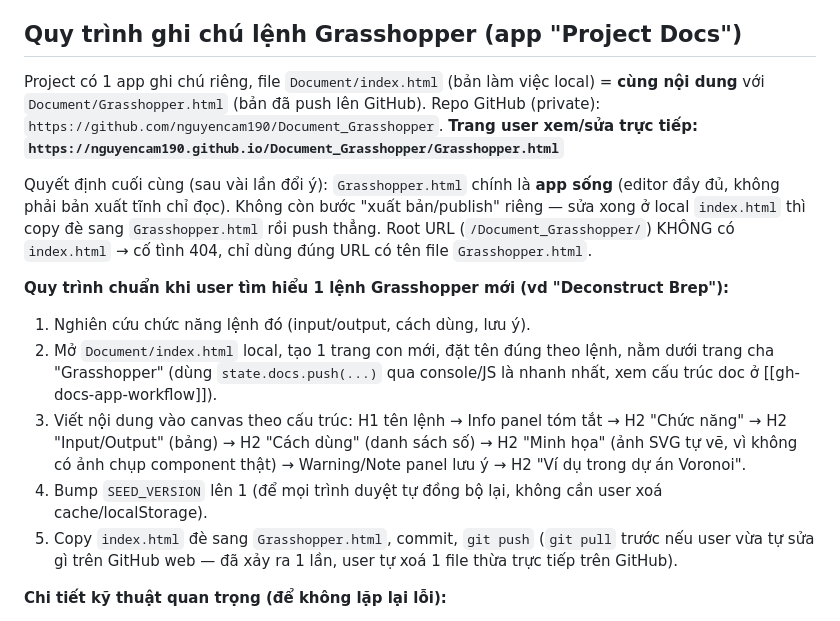
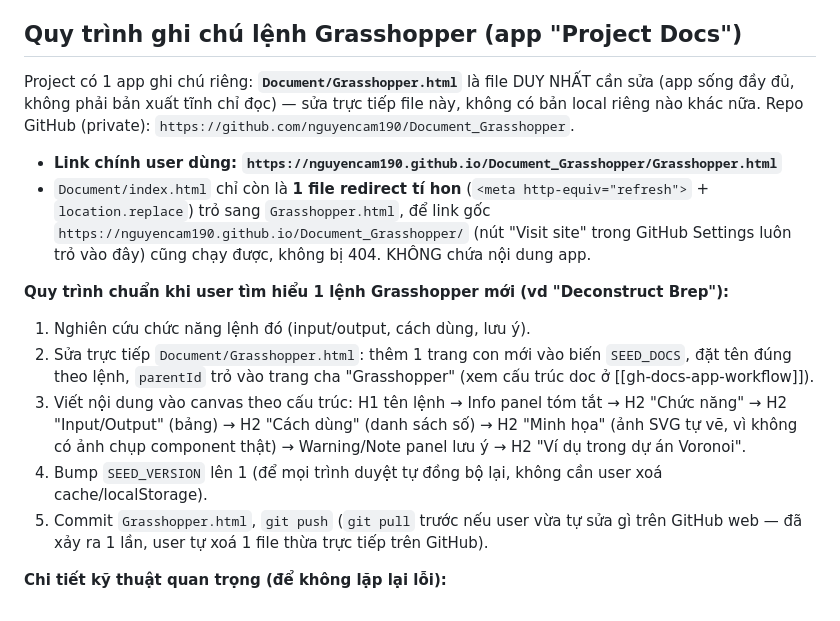
Before and after one commit to nguyencam190/Document_Grasshopper, a Markdown page: CLAUDE.md, the part around the change. Drawn GitHub-style.

Commit message:
Update CLAUDE.md: Grasshopper.html is the only file edited now, index.html is just a redirect stub
Co-Authored-By: Claude Sonnet 5 <noreply@anthropic.com>

```diff
--- a/CLAUDE.md
+++ b/CLAUDE.md
@@ -43,27 +43,26 @@ Mấu chốt là **Maelstrom** bẻ cong các tia toả tròn thành xoắn ốc
 - Không xem trực tiếp được video → dùng ffmpeg trích frame ra ảnh để đọc canvas Grasshopper.
 
 ## Quy trình ghi chú lệnh Grasshopper (app "Project Docs")
-Project có 1 app ghi chú riêng, file `Document/index.html` (bản làm việc local) = **cùng nội dung**
-với `Document/Grasshopper.html` (bản đã push lên GitHub). Repo GitHub (private):
-`https://github.com/nguyencam190/Document_Grasshopper`.
-**Trang user xem/sửa trực tiếp: `https://nguyencam190.github.io/Document_Grasshopper/Grasshopper.html`**
+Project có 1 app ghi chú riêng: **`Document/Grasshopper.html`** là file DUY NHẤT cần sửa (app sống
+đầy đủ, không phải bản xuất tĩnh chỉ đọc) — sửa trực tiếp file này, không có bản local riêng nào khác
+nữa. Repo GitHub (private): `https://github.com/nguyencam190/Document_Grasshopper`.
 
-Quyết định cuối cùng (sau vài lần đổi ý): `Grasshopper.html` chính là **app sống** (editor đầy đủ,
-không phải bản xuất tĩnh chỉ đọc). Không còn bước "xuất bản/publish" riêng — sửa xong ở local
-`index.html` thì copy đè sang `Grasshopper.html` rồi push thẳng. Root URL (`/Document_Grasshopper/`)
-KHÔNG có `index.html` → cố tình 404, chỉ dùng đúng URL có tên file `Grasshopper.html`.
+- **Link chính user dùng: `https://nguyencam190.github.io/Document_Grasshopper/Grasshopper.html`**
+- `Document/index.html` chỉ còn là **1 file redirect tí hon** (`<meta http-equiv="refresh">` +
+  `location.replace`) trỏ sang `Grasshopper.html`, để link gốc
+  `https://nguyencam190.github.io/Document_Grasshopper/` (nút "Visit site" trong GitHub Settings
+  luôn trỏ vào đây) cũng chạy được, không bị 404. KHÔNG chứa nội dung app.
 
 **Quy trình chuẩn khi user tìm hiểu 1 lệnh Grasshopper mới (vd "Deconstruct Brep"):**
 1. Nghiên cứu chức năng lệnh đó (input/output, cách dùng, lưu ý).
-2. Mở `Document/index.html` local, tạo 1 trang con mới, đặt tên đúng theo lệnh, nằm dưới trang cha
-   "Grasshopper" (dùng `state.docs.push(...)` qua console/JS là nhanh nhất, xem cấu trúc doc ở
-   [[gh-docs-app-workflow]]).
+2. Sửa trực tiếp `Document/Grasshopper.html`: thêm 1 trang con mới vào biến `SEED_DOCS`, đặt tên
+   đúng theo lệnh, `parentId` trỏ vào trang cha "Grasshopper" (xem cấu trúc doc ở [[gh-docs-app-workflow]]).
 3. Viết nội dung vào canvas theo cấu trúc: H1 tên lệnh → Info panel tóm tắt → H2 "Chức năng" →
    H2 "Input/Output" (bảng) → H2 "Cách dùng" (danh sách số) → H2 "Minh họa" (ảnh SVG tự vẽ, vì
    không có ảnh chụp component thật) → Warning/Note panel lưu ý → H2 "Ví dụ trong dự án Voronoi".
 4. Bump `SEED_VERSION` lên 1 (để mọi trình duyệt tự đồng bộ lại, không cần user xoá cache/localStorage).
-5. Copy `index.html` đè sang `Grasshopper.html`, commit, `git push` (`git pull` trước nếu user vừa
-   tự sửa gì trên GitHub web — đã xảy ra 1 lần, user tự xoá 1 file thừa trực tiếp trên GitHub).
+5. Commit `Grasshopper.html`, `git push` (`git pull` trước nếu user vừa tự sửa gì trên GitHub web —
+   đã xảy ra 1 lần, user tự xoá 1 file thừa trực tiếp trên GitHub).
 
 **Chi tiết kỹ thuật quan trọng (để không lặp lại lỗi):**
 - (Lịch sử: có lúc `index.html` bị `git rm --cached`/gitignore, có lúc bản xuất tĩnh
```
